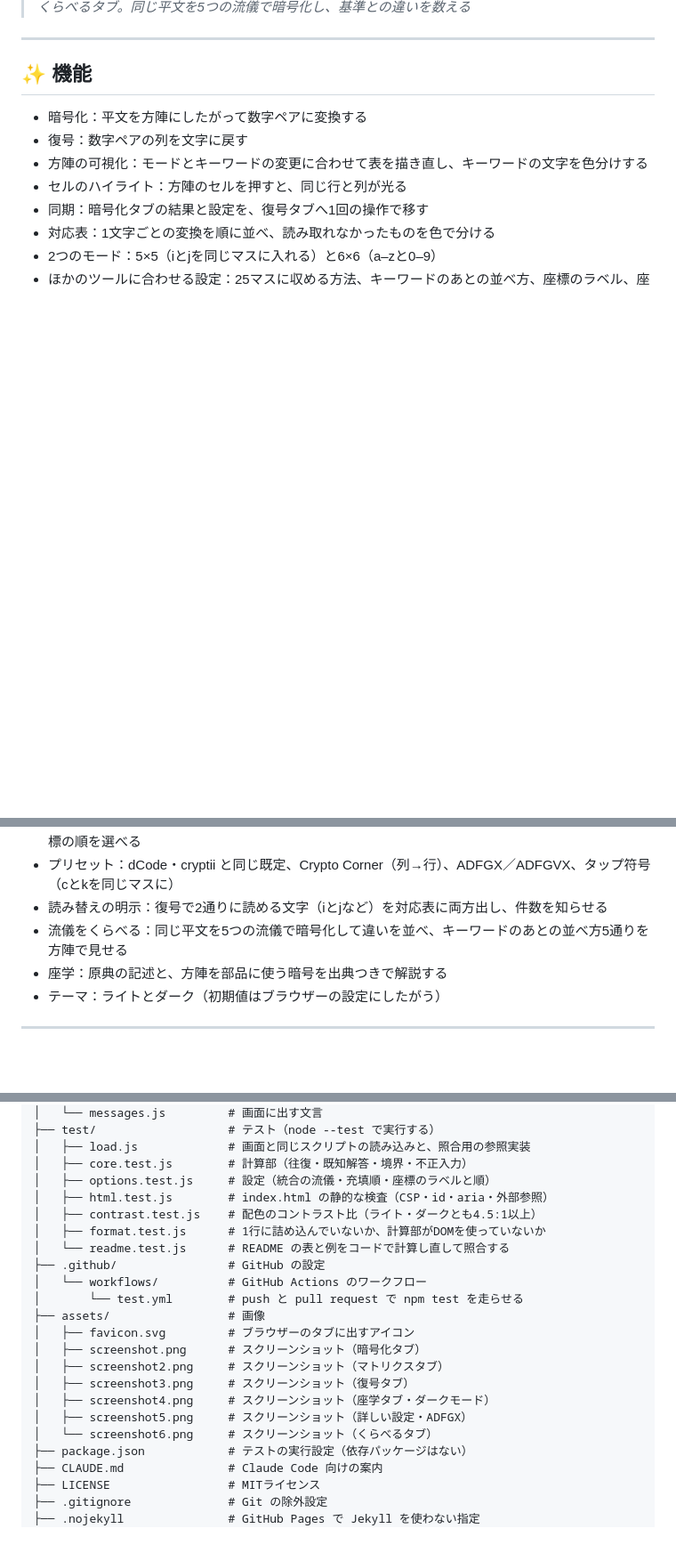
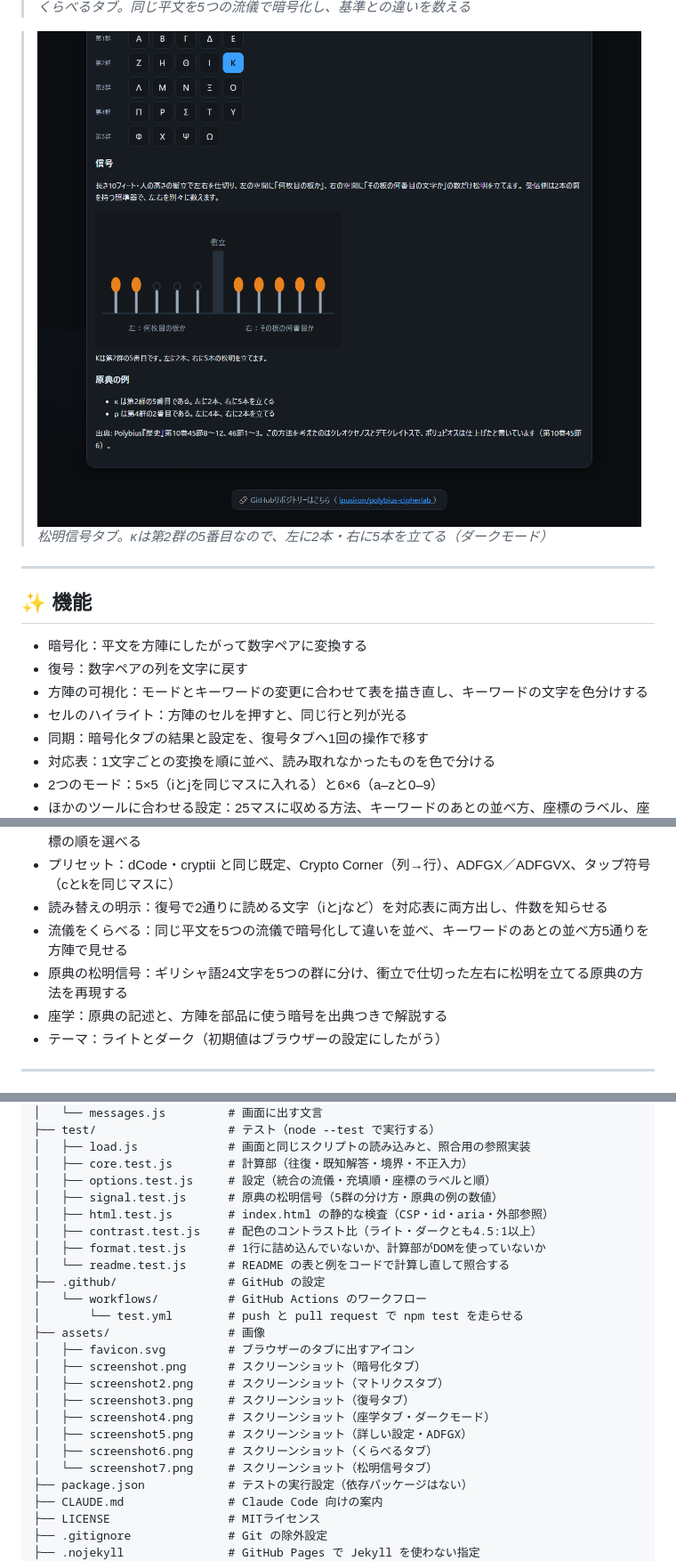
Before and after one commit to ipusiron/polybius-cipherlab, a Markdown page: README.md, 3 parts joined by grey strips. Shown at 89% size. Rendered like a GitHub page; pictures changed too: assets/screenshot7.png (added); blank space fills up the shorter version.

```diff
--- a/README.md
+++ b/README.md
@@ -80,6 +80,9 @@ hub: true
 >![5つの流儀をくらべる](assets/screenshot6.png)
 >*くらべるタブ。同じ平文を5つの流儀で暗号化し、基準との違いを数える*
 
+>![原典の松明信号](assets/screenshot7.png)
+>*松明信号タブ。κは第2群の5番目なので、左に2本・右に5本を立てる（ダークモード）*
+
 ---
 
 ## ✨ 機能
@@ -95,6 +98,7 @@ hub: true
 - プリセット：dCode・cryptii と同じ既定、Crypto Corner（列→行）、ADFGX／ADFGVX、タップ符号（cとkを同じマスに）
 - 読み替えの明示：復号で2通りに読める文字（iとjなど）を対応表に両方出し、件数を知らせる
 - 流儀をくらべる：同じ平文を5つの流儀で暗号化して違いを並べ、キーワードのあとの並べ方5通りを方陣で見せる
+- 原典の松明信号：ギリシャ語24文字を5つの群に分け、衝立で仕切った左右に松明を立てる原典の方法を再現する
 - 座学：原典の記述と、方陣を部品に使う暗号を出典つきで解説する
 - テーマ：ライトとダーク（初期値はブラウザーの設定にしたがう）
 
@@ -322,6 +339,7 @@ polybius-cipherlab/
 │   ├── load.js             # 画面と同じスクリプトの読み込みと、照合用の参照実装
 │   ├── core.test.js        # 計算部（往復・既知解答・境界・不正入力）
 │   ├── options.test.js     # 設定（統合の流儀・充填順・座標のラベルと順）
+│   ├── signal.test.js      # 原典の松明信号（5群の分け方・原典の例の数値）
 │   ├── html.test.js        # index.html の静的な検査（CSP・id・aria・外部参照）
 │   ├── contrast.test.js    # 配色のコントラスト比（ライト・ダークとも4.5:1以上）
 │   ├── format.test.js      # 1行に詰め込んでいないか、計算部がDOMを使っていないか
@@ -336,7 +354,8 @@ polybius-cipherlab/
 │   ├── screenshot3.png     # スクリーンショット（復号タブ）
 │   ├── screenshot4.png     # スクリーンショット（座学タブ・ダークモード）
 │   ├── screenshot5.png     # スクリーンショット（詳しい設定・ADFGX）
-│   └── screenshot6.png     # スクリーンショット（くらべるタブ）
+│   ├── screenshot6.png     # スクリーンショット（くらべるタブ）
+│   └── screenshot7.png     # スクリーンショット（松明信号タブ）
 ├── package.json            # テストの実行設定（依存パッケージはない）
 ├── CLAUDE.md               # Claude Code 向けの案内
 ├── LICENSE                 # MITライセンス
```
Also changed, not shown: other parts of README.md (+14 -1 lines), assets/screenshot.png, assets/screenshot2.png, assets/screenshot4.png, assets/screenshot5.png, assets/screenshot6.png, 8 other files.
